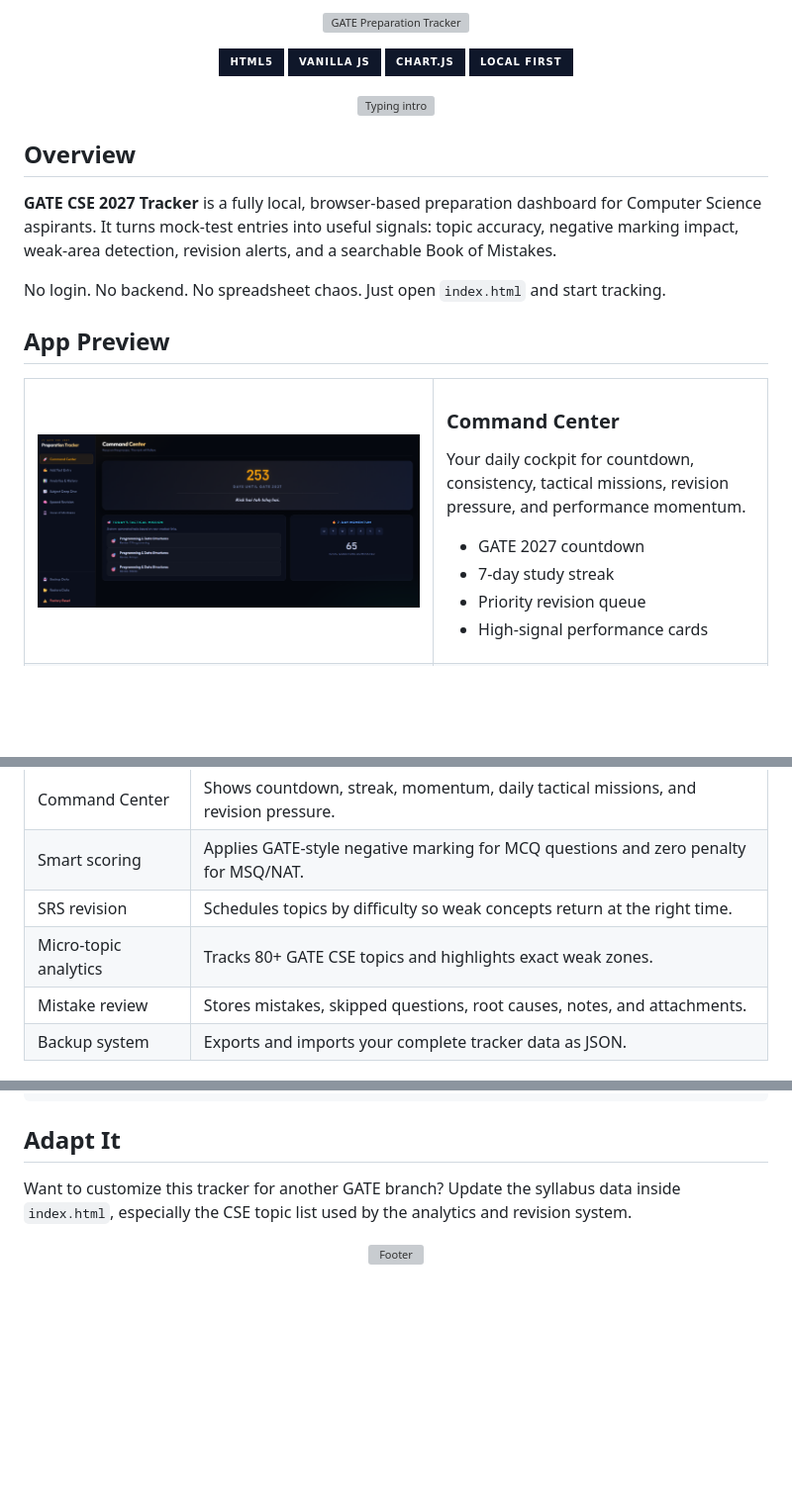
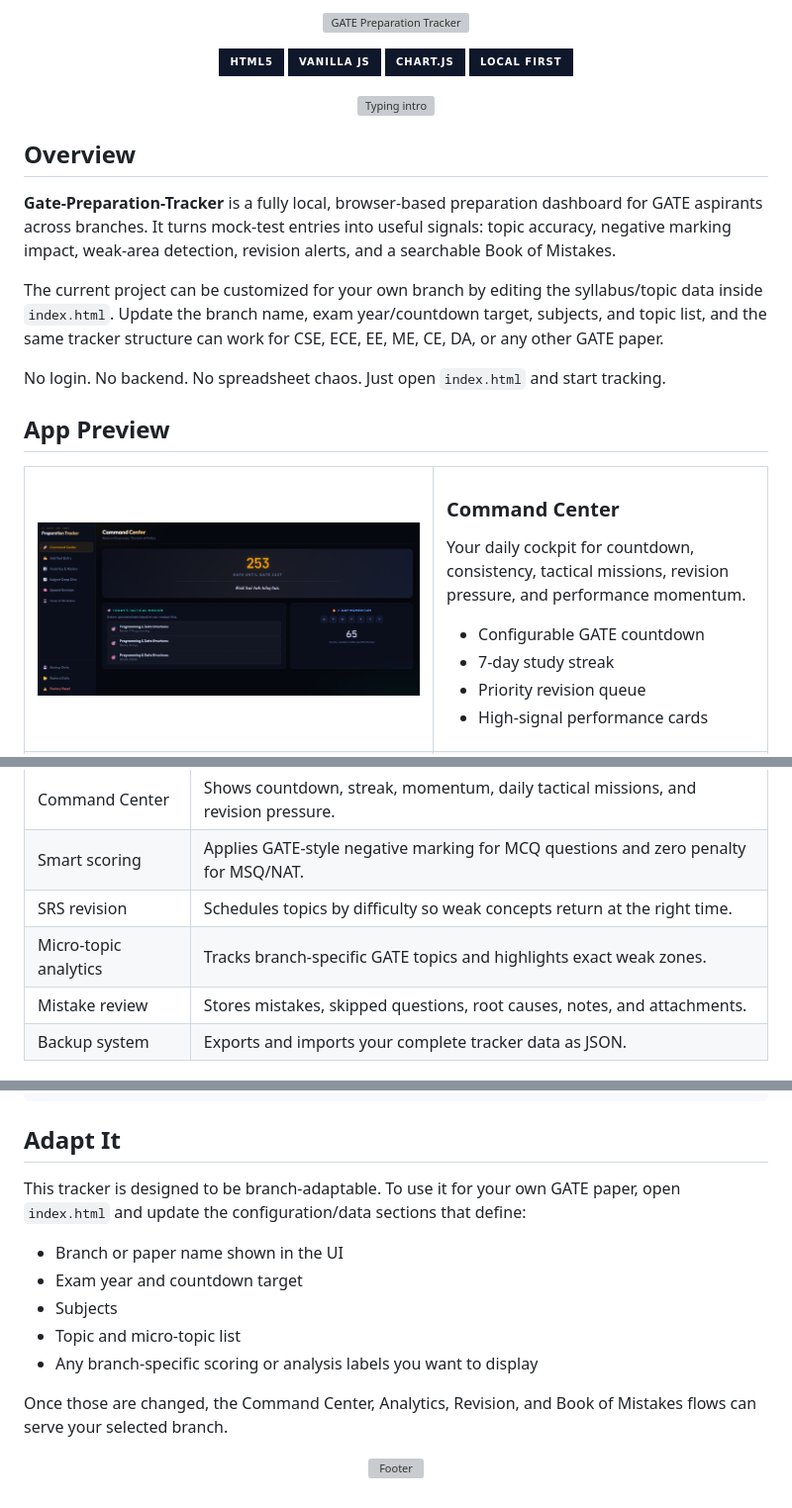
Before and after one commit to Sriramsahoo2004/Gate-Preparation-Tracker, a Markdown page: README.md, 3 parts joined by grey strips. Shown at 99% size. GitHub-like rendering; badges without logos; blank space fills up the shorter version; grey boxes are pictures that could not be loaded.

```diff
--- a/README.md
+++ b/README.md
@@ -13,7 +13,9 @@
 
 ## Overview
 
-**GATE CSE 2027 Tracker** is a fully local, browser-based preparation dashboard for Computer Science aspirants. It turns mock-test entries into useful signals: topic accuracy, negative marking impact, weak-area detection, revision alerts, and a searchable Book of Mistakes.
+**Gate-Preparation-Tracker** is a fully local, browser-based preparation dashboard for GATE aspirants across branches. It turns mock-test entries into useful signals: topic accuracy, negative marking impact, weak-area detection, revision alerts, and a searchable Book of Mistakes.
+
+The current project can be customized for your own branch by editing the syllabus/topic data inside `index.html`. Update the branch name, exam year/countdown target, subjects, and topic list, and the same tracker structure can work for CSE, ECE, EE, ME, CE, DA, or any other GATE paper.
 
 No login. No backend. No spreadsheet chaos. Just open `index.html` and start tracking.
 
@@ -28,7 +30,7 @@ No login. No backend. No spreadsheet chaos. Just open `index.html` and start tra
       <h3>Command Center</h3>
       <p>Your daily cockpit for countdown, consistency, tactical missions, revision pressure, and performance momentum.</p>
       <ul>
-        <li>GATE 2027 countdown</li>
+        <li>Configurable GATE countdown</li>
         <li>7-day study streak</li>
         <li>Priority revision queue</li>
         <li>High-signal performance cards</li>
@@ -74,7 +76,7 @@ No login. No backend. No spreadsheet chaos. Just open `index.html` and start tra
 | Command Center | Shows countdown, streak, momentum, daily tactical missions, and revision pressure. |
 | Smart scoring | Applies GATE-style negative marking for MCQ questions and zero penalty for MSQ/NAT. |
 | SRS revision | Schedules topics by difficulty so weak concepts return at the right time. |
-| Micro-topic analytics | Tracks 80+ GATE CSE topics and highlights exact weak zones. |
+| Micro-topic analytics | Tracks branch-specific GATE topics and highlights exact weak zones. |
 | Mistake review | Stores mistakes, skipped questions, root causes, notes, and attachments. |
 | Backup system | Exports and imports your complete tracker data as JSON. |
 
@@ -125,7 +127,15 @@ That is it. No install step, no build command, no database setup.
 
 ## Adapt It
 
-Want to customize this tracker for another GATE branch? Update the syllabus data inside `index.html`, especially the CSE topic list used by the analytics and revision system.
+This tracker is designed to be branch-adaptable. To use it for your own GATE paper, open `index.html` and update the configuration/data sections that define:
+
+- Branch or paper name shown in the UI
+- Exam year and countdown target
+- Subjects
+- Topic and micro-topic list
+- Any branch-specific scoring or analysis labels you want to display
+
+Once those are changed, the Command Center, Analytics, Revision, and Book of Mistakes flows can serve your selected branch.
 
 <div align="center">
 
```
Also changed, not shown: other parts of README.md (+2 -2 lines).
